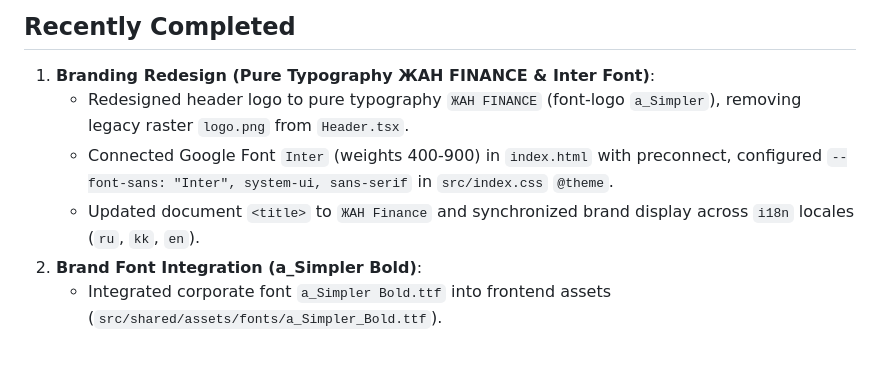
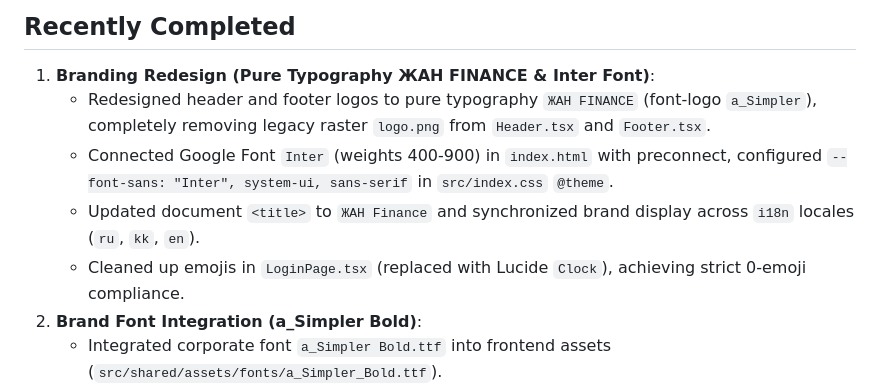
Before and after one commit to MrSgemaSeny/JF-1C, a Markdown page: .agents/CONTEXT.md, the part around the change. Drawn GitHub-style; blank space fills up the shorter version.

Commit message:
docs(context): finalize CONTEXT.md with full branding redesign and emoji audit

```diff
--- a/.agents/CONTEXT.md
+++ b/.agents/CONTEXT.md
@@ -15,9 +15,10 @@
 
 ## Recently Completed
 1. **Branding Redesign (Pure Typography ЖАН FINANCE & Inter Font)**:
-   - Redesigned header logo to pure typography `ЖАН FINANCE` (font-logo `a_Simpler`), removing legacy raster `logo.png` from `Header.tsx`.
+   - Redesigned header and footer logos to pure typography `ЖАН FINANCE` (font-logo `a_Simpler`), completely removing legacy raster `logo.png` from `Header.tsx` and `Footer.tsx`.
    - Connected Google Font `Inter` (weights 400-900) in `index.html` with preconnect, configured `--font-sans: "Inter", system-ui, sans-serif` in `src/index.css` `@theme`.
    - Updated document `<title>` to `ЖАН Finance` and synchronized brand display across `i18n` locales (`ru`, `kk`, `en`).
+   - Cleaned up emojis in `LoginPage.tsx` (replaced with Lucide `Clock`), achieving strict 0-emoji compliance.
 2. **Brand Font Integration (a_Simpler Bold)**:
    - Integrated corporate font `a_Simpler Bold.ttf` into frontend assets (`src/shared/assets/fonts/a_Simpler_Bold.ttf`).
    - Configured `@font-face` and mapped `--font-logo: "a_Simpler", sans-serif` in `src/index.css`.
```
